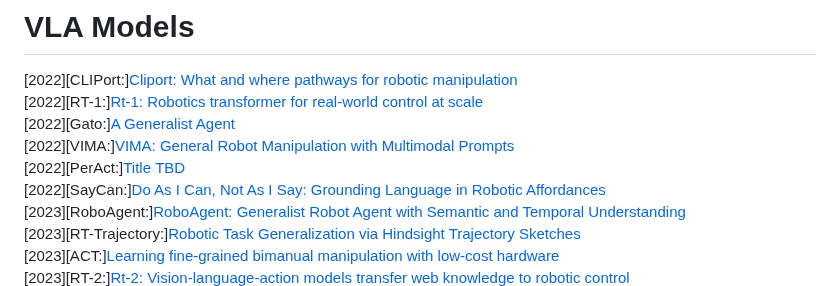
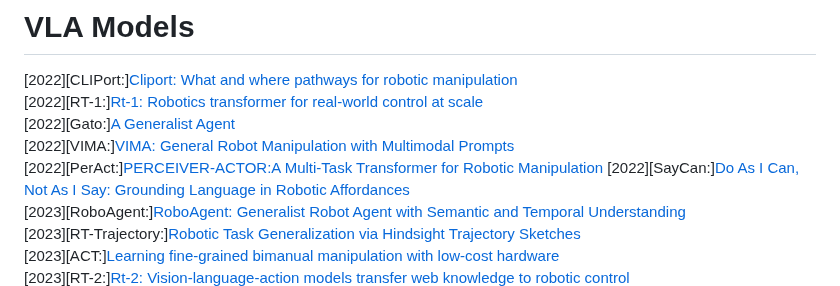
Before and after one commit to Muhayyuddin/VLAs, a Markdown page: README.md, the part around the change. GitHub-like rendering.

```diff
--- a/README.md
+++ b/README.md
@@ -29,7 +29,7 @@ We aim to keep this list up to date as new VLA models, datasets, and simulation
 [2022][RT-1:][Rt-1: Robotics transformer for real‑world control at scale](https://arxiv.org/abs/2212.06817)
 [2022][Gato:][A Generalist Agent](https://arxiv.org/abs/2205.06175)
 [2022][VIMA:][VIMA: General Robot Manipulation with Multimodal Prompts](https://arxiv.org/abs/2210.03094)
-[2022][PerAct:][Title TBD](Link TBD)
+[2022][PerAct:][PERCEIVER-ACTOR:A Multi-Task Transformer for Robotic Manipulation](https://peract.github.io/paper/peract_corl2022.pdf)
 [2022][SayCan:][Do As I Can, Not As I Say: Grounding Language in Robotic Affordances](https://arxiv.org/abs/2204.01691)
 [2023][RoboAgent:][RoboAgent: Generalist Robot Agent with Semantic and Temporal Understanding](https://arxiv.org/abs/2310.08560)
 [2023][RT-Trajectory:][Robotic Task Generalization via Hindsight Trajectory Sketches](https://arxiv.org/abs/2311.01977)
```
